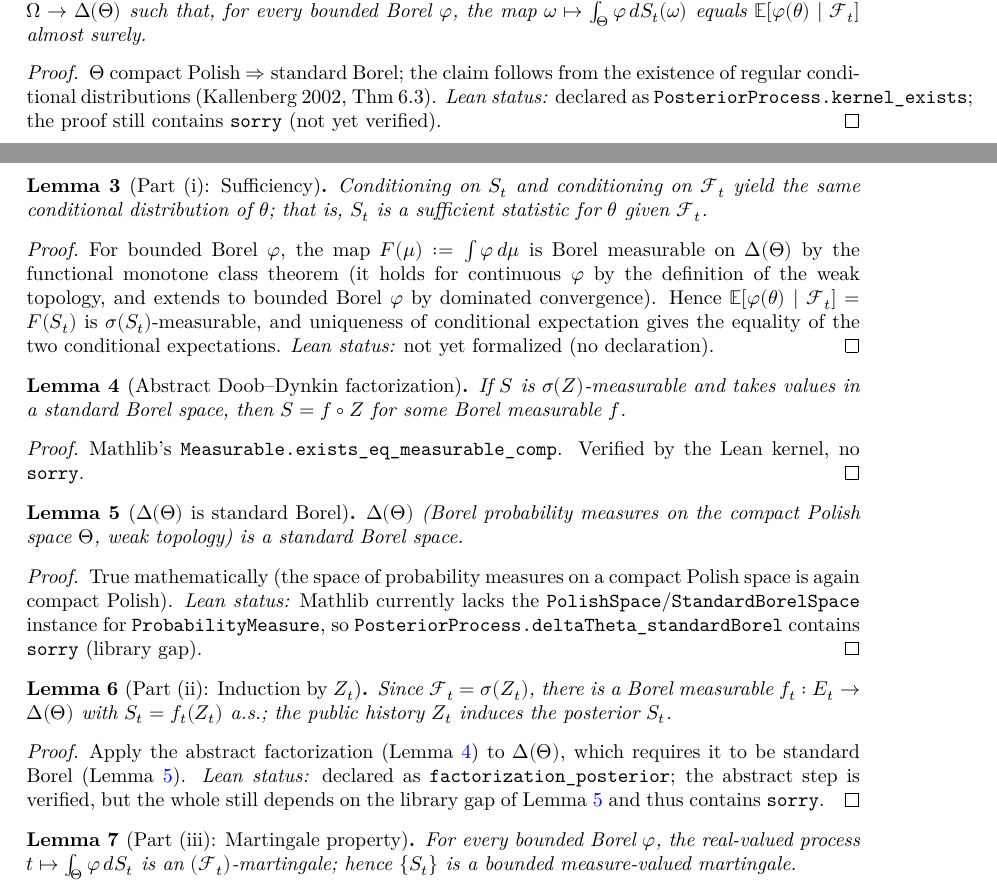
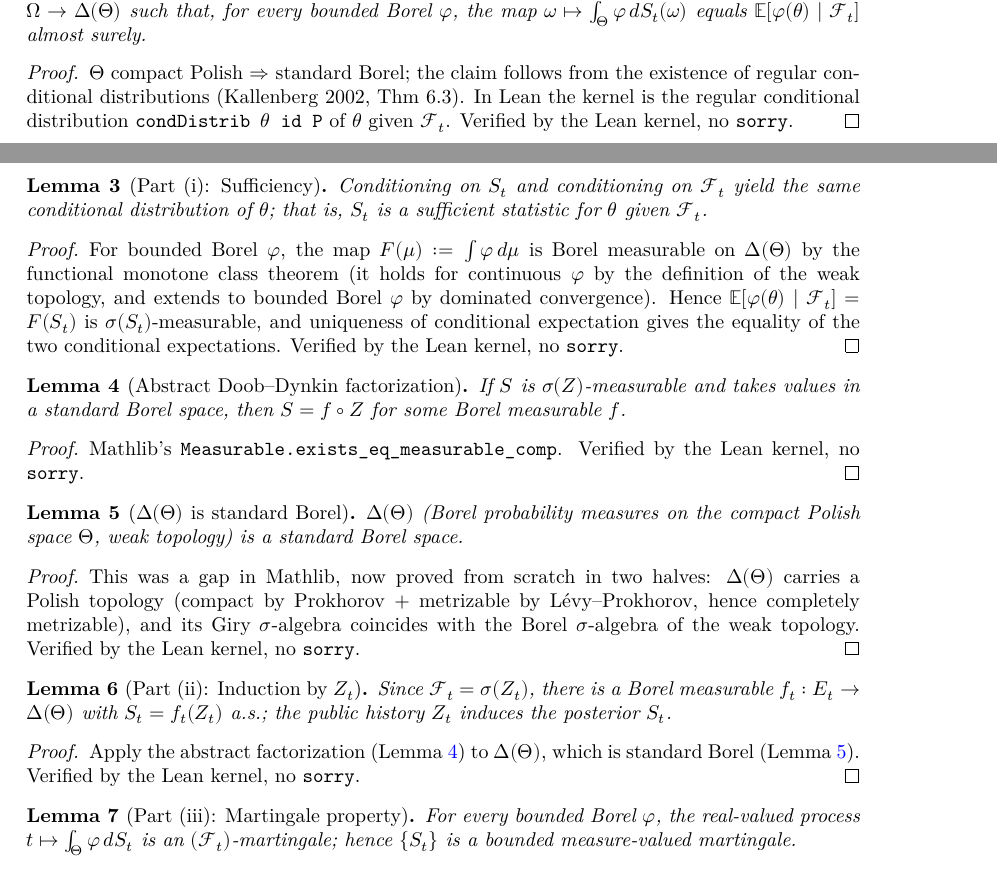
Before and after one commit to zengxiaopeng-code/my_proofs, a LaTeX document (blueprint/src/print.tex, which reads blueprint/src/content.tex): two parts of pages 2 and 3 of 3, joined at a grey line, cut so that both start at the same text. Compiled offline with XeLaTeX.

Commit message:
Lemma 1 完整形式化(零 sorry)+ 公开站点同步为全绿
Lean:Lemma 1 四部分全部机器验证通过,#print axioms 仅标准三公理、无 sorryAx:
  - kernel_exists(condDistrib)、sufficiency(条件期望唯一性)
  - factorization + deltaTheta_standardBorel(原 Mathlib 库缺口,Polish + Giry=Borel σ-代数
    两半从零证成)+ factorization_posterior
  - testfun_martingale
展示同步:
  - blueprint 全部节点标绿(\leanok);主命题=Lemma 1(Definition 独立计数器);充分性补 \lean 链接
  - 首页状态表改为'四部分全部 verified'
  - Audit.lean 改英文
checkdecls ✅;lake build 零 sorry。

Co-Authored-By: Claude Opus 4.8 <noreply@anthropic.com>

```diff
--- a/blueprint/src/content.tex
+++ b/blueprint/src/content.tex
@@ -61,36 +61,37 @@ statement is coloured green exactly when the Lean kernel has fully verified it (
 % Step 1: existence + kernel property
 %======================================================================
 \begin{lemma}[Existence of the posterior kernel]\label{lem:existence}
-    \lean{PosteriorProcess.kernel_exists}
+    \lean{PosteriorProcess.kernel_exists}\leanok
     \uses{def:setup}
     For each $t$, there exists an $\mathcal F_t$-measurable $S_t:\Omega\to\Delta(\Theta)$ such
     that, for every bounded Borel $\varphi$, the map
     $\omega\mapsto\int_\Theta\varphi\,dS_t(\omega)$ equals
     $\mathbb E[\varphi(\theta)\mid\mathcal F_t]$ almost surely.
 \end{lemma}
-\begin{proof}
+\begin{proof}\leanok
     $\Theta$ compact Polish $\Rightarrow$ standard Borel; the claim follows from the existence
-    of regular conditional distributions (Kallenberg 2002, Thm~6.3).
-    \emph{Lean status:} declared as \texttt{PosteriorProcess.kernel\_exists}; the proof still
-    contains \texttt{sorry} (not yet verified).
+    of regular conditional distributions (Kallenberg 2002, Thm~6.3). In Lean the kernel is the
+    regular conditional distribution \texttt{condDistrib $\theta$ id P} of $\theta$ given
+    $\mathcal F_t$. Verified by the Lean kernel, no \texttt{sorry}.
 \end{proof}
 
 %======================================================================
 % Step 2: (i) sufficiency
 %======================================================================
 \begin{lemma}[Part (i): Sufficiency]\label{lem:sufficiency}
+    \lean{PosteriorProcess.sufficiency}\leanok
     \uses{lem:existence}
     Conditioning on $S_t$ and conditioning on $\mathcal F_t$ yield the same conditional
     distribution of $\theta$; that is, $S_t$ is a sufficient statistic for $\theta$ given
     $\mathcal F_t$.
 \end{lemma}
-\begin{proof}
+\begin{proof}\leanok
     For bounded Borel $\varphi$, the map $F(\mu):=\int\varphi\,d\mu$ is Borel measurable on
     $\Delta(\Theta)$ by the functional monotone class theorem (it holds for continuous $\varphi$
     by the definition of the weak topology, and extends to bounded Borel $\varphi$ by dominated
     convergence). Hence $\mathbb E[\varphi(\theta)\mid\mathcal F_t]=F(S_t)$ is
     $\sigma(S_t)$-measurable, and uniqueness of conditional expectation gives the equality of the
-    two conditional expectations. \emph{Lean status:} not yet formalized (no declaration).
+    two conditional expectations. Verified by the Lean kernel, no \texttt{sorry}.
 \end{proof}
 
 %======================================================================
@@ -107,29 +108,27 @@ statement is coloured green exactly when the Lean kernel has fully verified it (
 \end{proof}
 
 \begin{lemma}[$\Delta(\Theta)$ is standard Borel]\label{lem:deltaTheta-sb}
-    \lean{PosteriorProcess.deltaTheta_standardBorel}
+    \lean{PosteriorProcess.deltaTheta_standardBorel}\leanok
     \uses{def:setup}
     $\Delta(\Theta)$ (Borel probability measures on the compact Polish space $\Theta$, weak
     topology) is a standard Borel space.
 \end{lemma}
-\begin{proof}
-    True mathematically (the space of probability measures on a compact Polish space is again
-    compact Polish). \emph{Lean status:} Mathlib currently lacks the
-    \texttt{PolishSpace}/\texttt{StandardBorelSpace} instance for \texttt{ProbabilityMeasure}, so
-    \texttt{PosteriorProcess.deltaTheta\_standardBorel} contains \texttt{sorry} (library gap).
+\begin{proof}\leanok
+    This was a gap in Mathlib, now proved from scratch in two halves: $\Delta(\Theta)$ carries a
+    Polish topology (compact by Prokhorov + metrizable by Lévy--Prokhorov, hence completely
+    metrizable), and its Giry $\sigma$-algebra coincides with the Borel $\sigma$-algebra of the
+    weak topology. Verified by the Lean kernel, no \texttt{sorry}.
 \end{proof}
 
 \begin{lemma}[Part (ii): Induction by $Z_t$]\label{lem:factorization}
-    \lean{PosteriorProcess.factorization_posterior}
+    \lean{PosteriorProcess.factorization_posterior}\leanok
     \uses{lem:existence, lem:doob-abstract, lem:deltaTheta-sb}
     Since $\mathcal F_t=\sigma(Z_t)$, there is a Borel measurable $f_t:E_t\to\Delta(\Theta)$ with
     $S_t=f_t(Z_t)$ a.s.; the public history $Z_t$ induces the posterior $S_t$.
 \end{lemma}
-\begin{proof}
+\begin{proof}\leanok
     Apply the abstract factorization (Lemma~\ref{lem:doob-abstract}) to $\Delta(\Theta)$, which
-    requires it to be standard Borel (Lemma~\ref{lem:deltaTheta-sb}). \emph{Lean status:}
-    declared as \texttt{factorization\_posterior}; the abstract step is verified, but the whole
-    still depends on the library gap of Lemma~\ref{lem:deltaTheta-sb} and thus contains
+    is standard Borel (Lemma~\ref{lem:deltaTheta-sb}). Verified by the Lean kernel, no
     \texttt{sorry}.
 \end{proof}
 
```
Also changed, not shown: CORRESPONDENCE.md (+6 -4 lines), blueprint/src/macros/common.tex (+2 -2 lines), blueprint/src/content.tex (4 more changed lines), 6 other files.
